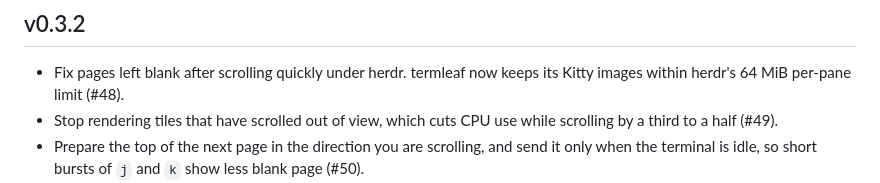
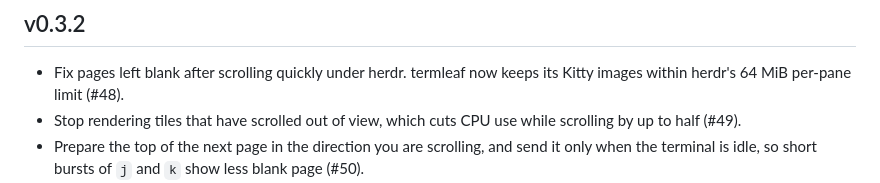
Before and after one commit to backyardbit/termleaf, a Markdown page: CHANGELOG.md, the part around the change. Drawn GitHub-style.

Commit message:
(docs): say up to half for the #49 CPU saving

```diff
--- a/CHANGELOG.md
+++ b/CHANGELOG.md
@@ -3,7 +3,7 @@
 ## v0.3.2
 
 - Fix pages left blank after scrolling quickly under herdr. termleaf now keeps its Kitty images within herdr's 64 MiB per-pane limit (#48).
-- Stop rendering tiles that have scrolled out of view, which cuts CPU use while scrolling by a third to a half (#49).
+- Stop rendering tiles that have scrolled out of view, which cuts CPU use while scrolling by up to half (#49).
 - Prepare the top of the next page in the direction you are scrolling, and send it only when the terminal is idle, so short bursts of `j` and `k` show less blank page (#50).
 - Size image tiles to half the pane height instead of a fixed 48 rows. Holding `j` leaves less of the page blank, and the first content shows sooner, most of all in short panes and with large cells. Memory use drops too (#51).
 - Fix figures that shifted by a pixel or two where two tiles meet. Images are now drawn from one whole decode, so a tiled page matches the whole page (#52).
```
